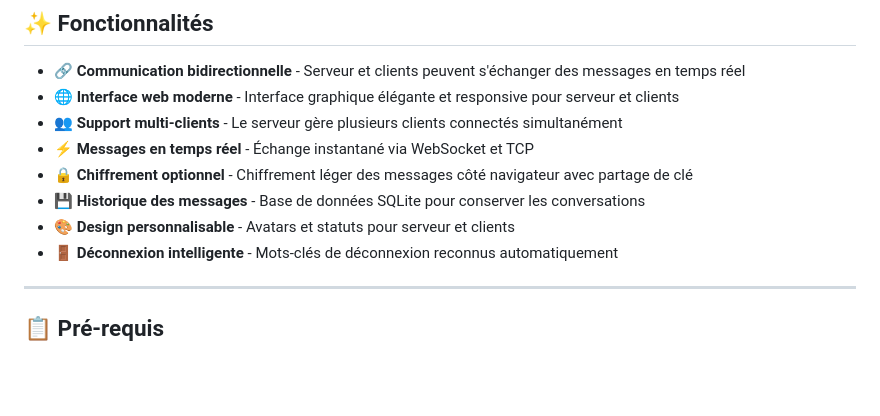
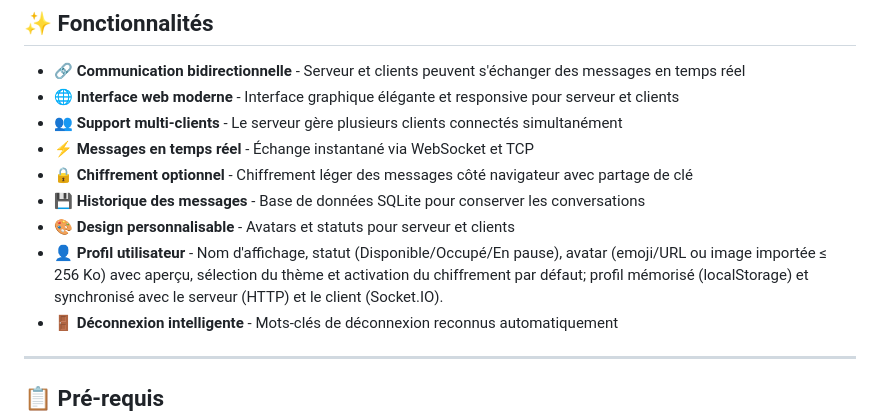
Before and after one commit to Halid13/LocalNetMessage, a Markdown page: README.md, the part around the change. GitHub-like rendering; blank space fills up the shorter version.

Commit message:
update the readme v2.2

```diff
--- a/README.md
+++ b/README.md
@@ -13,6 +13,7 @@ Une application de messagerie locale simple et intuitive pour communiquer entre
 - 🔒 **Chiffrement optionnel** - Chiffrement léger des messages côté navigateur avec partage de clé
 - 💾 **Historique des messages** - Base de données SQLite pour conserver les conversations
 - 🎨 **Design personnalisable** - Avatars et statuts pour serveur et clients
+- 👤 **Profil utilisateur** - Nom d'affichage, statut (Disponible/Occupé/En pause), avatar (emoji/URL ou image importée ≤ 256 Ko) avec aperçu, sélection du thème et activation du chiffrement par défaut; profil mémorisé (localStorage) et synchronisé avec le serveur (HTTP) et le client (Socket.IO).
 - 🚪 **Déconnexion intelligente** - Mots-clés de déconnexion reconnus automatiquement
 
 ---
```
